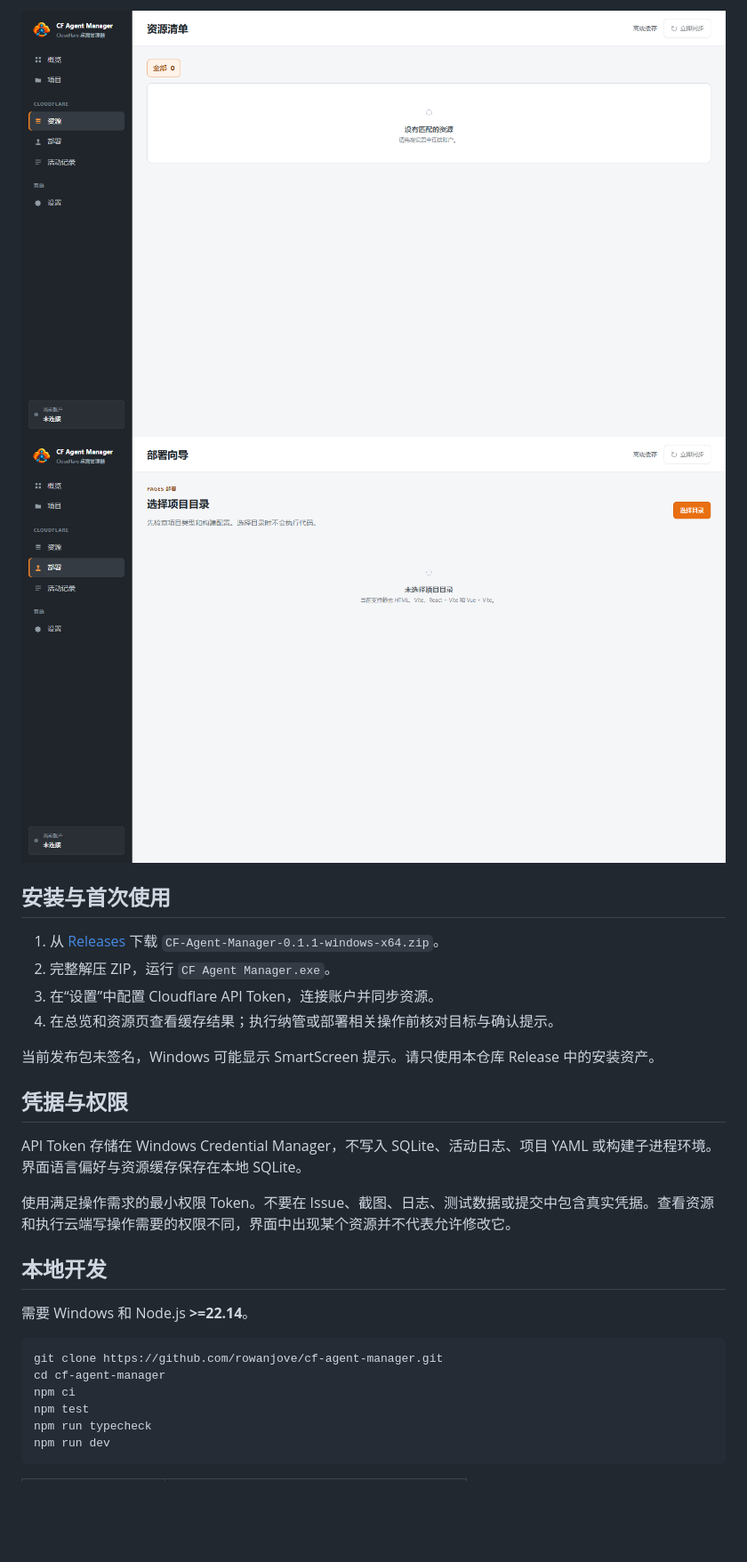
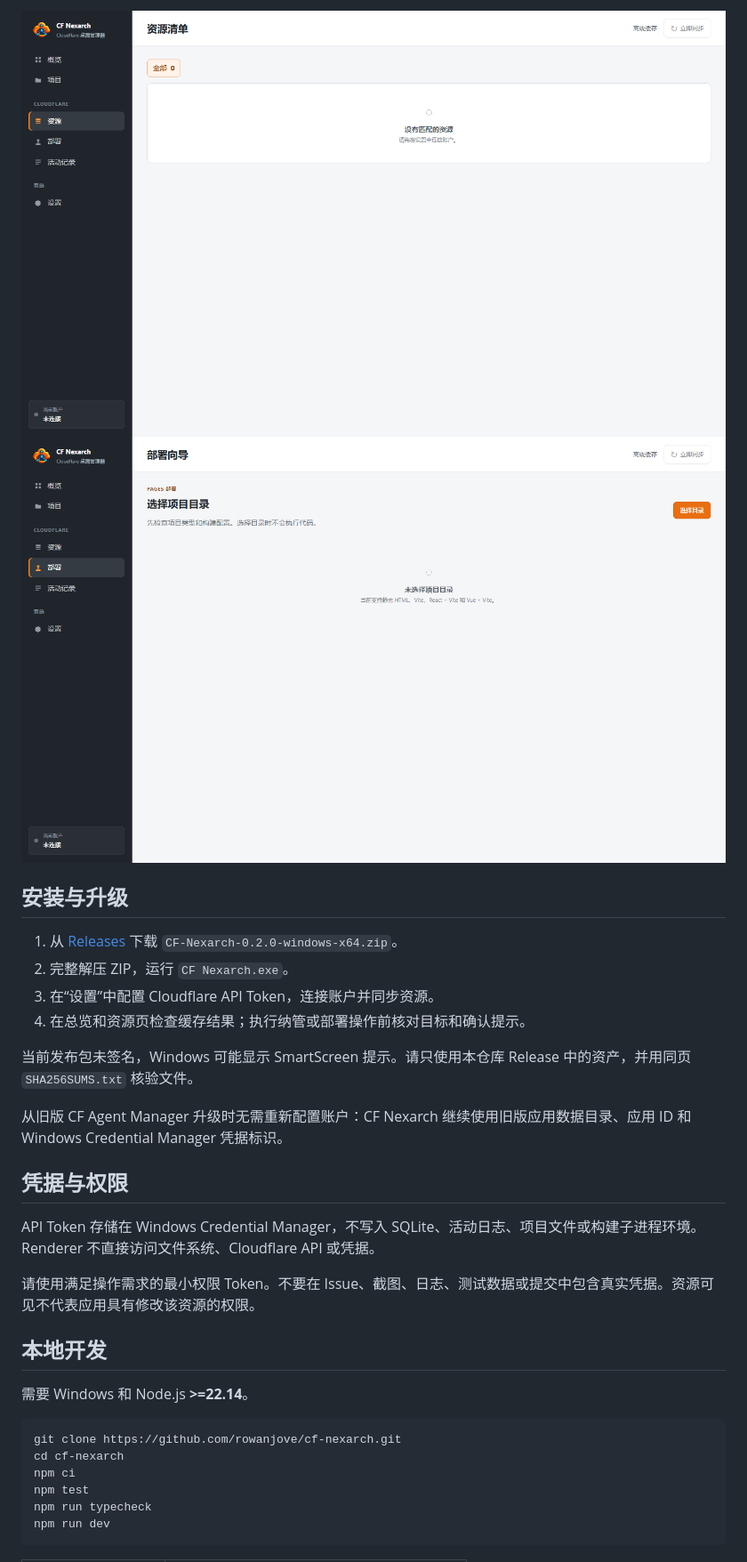
Before and after one commit to rowanjove/cf-agent-manager, a Markdown page: README.md, the part around one of its changes. Shown at 89% size. Rendered like a GitHub page; pictures changed too: docs/images/deploy.png, docs/images/resources.png; blank space fills up the shorter version.

````diff
--- a/README.md
+++ b/README.md
@@ -29,26 +29,28 @@ CF Agent Manager 是面向 Windows 的 Cloudflare 资源管理桌面应用。它
 
-## 安装与首次使用
+## 安装与升级
 
-1. 从 [Releases](https://github.com/rowanjove/cf-agent-manager/releases) 下载 `CF-Agent-Manager-0.1.1-windows-x64.zip`。
-2. 完整解压 ZIP，运行 `CF Agent Manager.exe`。
+1. 从 [Releases](https://github.com/rowanjove/cf-nexarch/releases) 下载 `CF-Nexarch-0.2.0-windows-x64.zip`。
+2. 完整解压 ZIP，运行 `CF Nexarch.exe`。
 3. 在“设置”中配置 Cloudflare API Token，连接账户并同步资源。
-4. 在总览和资源页查看缓存结果；执行纳管或部署相关操作前核对目标与确认提示。
+4. 在总览和资源页检查缓存结果；执行纳管或部署操作前核对目标和确认提示。
 
-当前发布包未签名，Windows 可能显示 SmartScreen 提示。请只使用本仓库 Release 中的安装资产。
+当前发布包未签名，Windows 可能显示 SmartScreen 提示。请只使用本仓库 Release 中的资产，并用同页 `SHA256SUMS.txt` 核验文件。
+
+从旧版 CF Agent Manager 升级时无需重新配置账户：CF Nexarch 继续使用旧版应用数据目录、应用 ID 和 Windows Credential Manager 凭据标识。
 
 ## 凭据与权限
 
-API Token 存储在 Windows Credential Manager，不写入 SQLite、活动日志、项目 YAML 或构建子进程环境。界面语言偏好与资源缓存保存在本地 SQLite。
+API Token 存储在 Windows Credential Manager，不写入 SQLite、活动日志、项目文件或构建子进程环境。Renderer 不直接访问文件系统、Cloudflare API 或凭据。
 
-使用满足操作需求的最小权限 Token。不要在 Issue、截图、日志、测试数据或提交中包含真实凭据。查看资源和执行云端写操作需要的权限不同，界面中出现某个资源并不代表允许修改它。
+请使用满足操作需求的最小权限 Token。不要在 Issue、截图、日志、测试数据或提交中包含真实凭据。资源可见不代表应用具有修改该资源的权限。
 
 ## 本地开发
 
 需要 Windows 和 Node.js **>=22.14**。
 
 ```powershell
-git clone https://github.com/rowanjove/cf-agent-manager.git
-cd cf-agent-manager
+git clone https://github.com/rowanjove/cf-nexarch.git
+cd cf-nexarch
 npm ci
 npm test
 npm run typecheck
````
Also changed, not shown: other parts of README.md (+20 -20 lines), DESIGN-R4.md (+9 -9 lines), README.en.md (+13 -11 lines), docs/images/overview.png, 10 other files.
